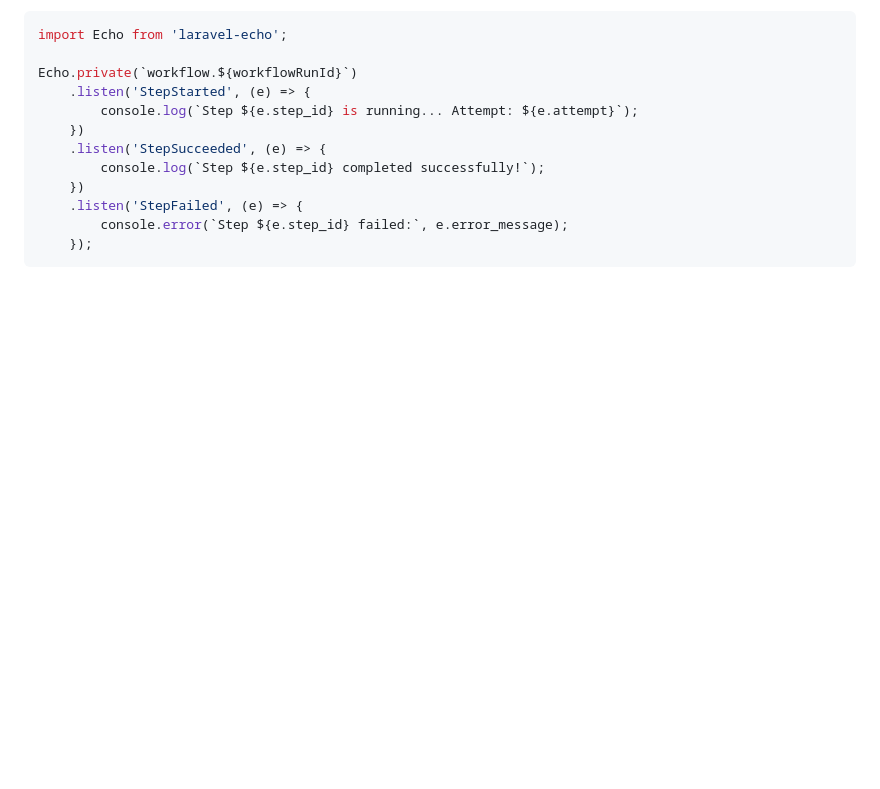
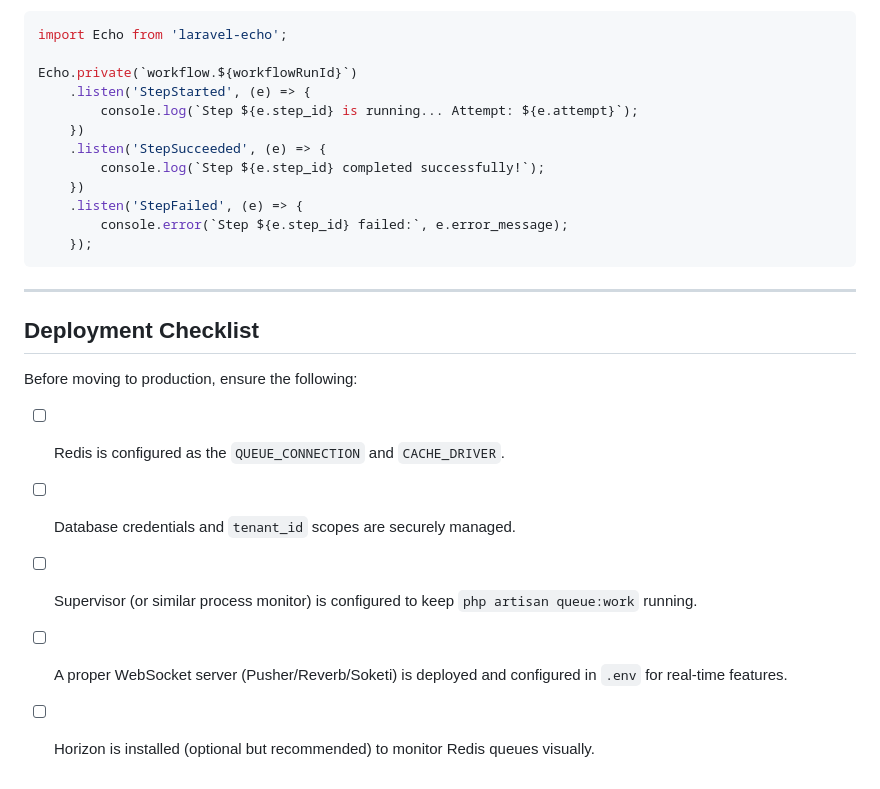
Before and after one commit to arissaputra362/flowforge, a Markdown page: README.md, the part around the change. Rendered like a GitHub page; blank space fills up the shorter version.

Commit message:
docs: add deployment checklist to README for production readiness

````diff
--- a/README.md
+++ b/README.md
@@ -198,3 +198,14 @@ Echo.private(`workflow.${workflowRunId}`)
         console.error(`Step ${e.step_id} failed:`, e.error_message);
     });
 ```
+
+---
+
+##  Deployment Checklist
+
+Before moving to production, ensure the following:
+- [ ] Redis is configured as the `QUEUE_CONNECTION` and `CACHE_DRIVER`.
+- [ ] Database credentials and `tenant_id` scopes are securely managed.
+- [ ] Supervisor (or similar process monitor) is configured to keep `php artisan queue:work` running.
+- [ ] A proper WebSocket server (Pusher/Reverb/Soketi) is deployed and configured in `.env` for real-time features.
+- [ ] Horizon is installed (optional but recommended) to monitor Redis queues visually.
````
